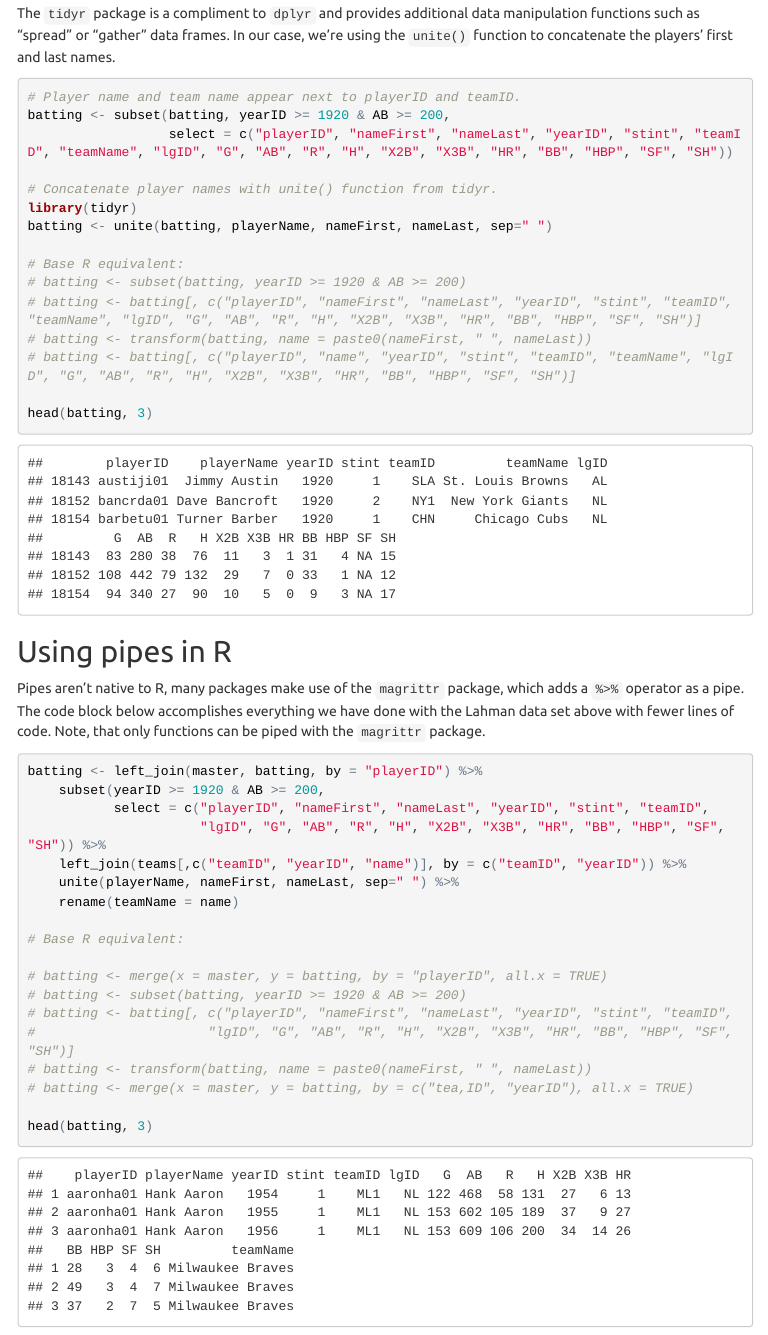
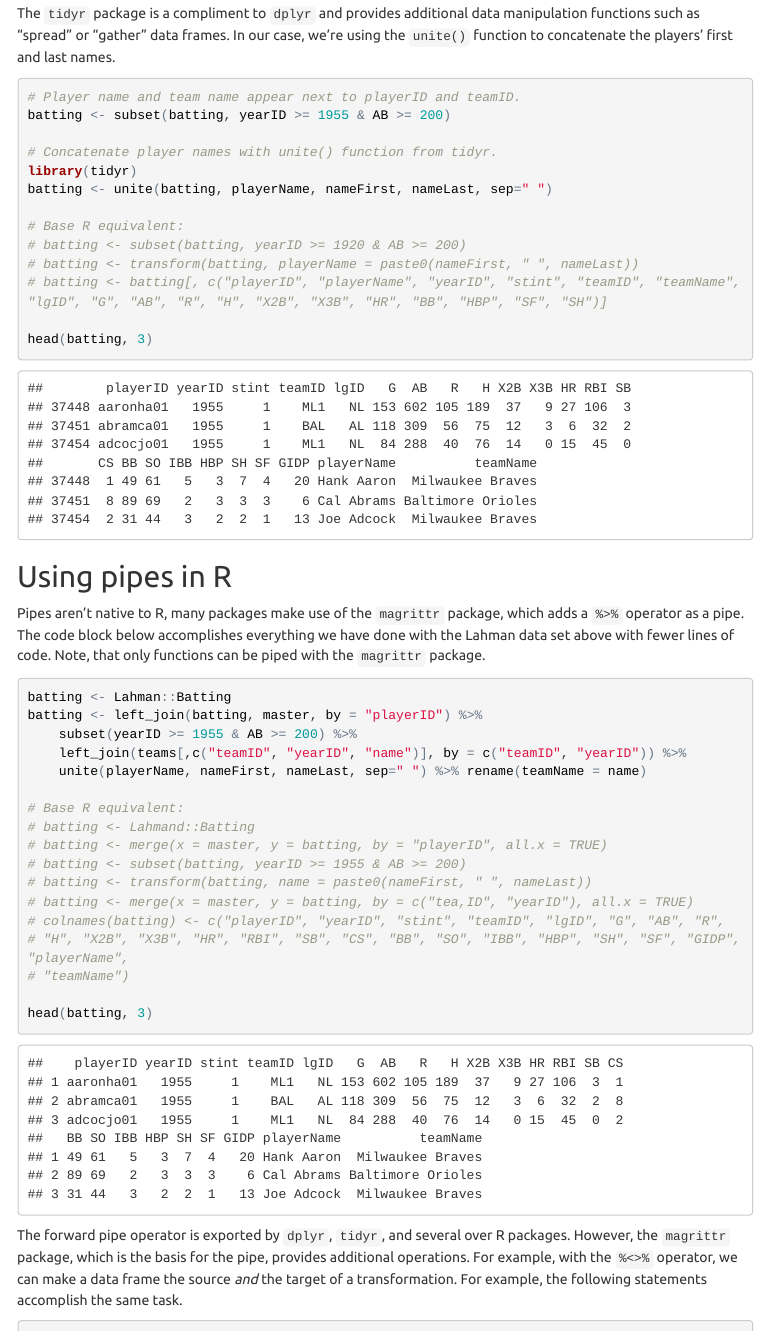
Before and after one commit to keberwein/tidyverse_tutorial, an R Markdown document (tidyverse_tutorial.Rmd): the page in a window 1100 px wide, from 1910 px down. The pictures show the output file tidyverse_tutorial.html that the author committed with the source, opened offline; menus at the side of the page are left out.

Commit message:
added bop

````diff
--- a/tidyverse_tutorial.Rmd
+++ b/tidyverse_tutorial.Rmd
@@ -94,8 +94,7 @@ The `tidyr` package is a compliment to `dplyr` and provides additional data mani
 
 ```{r}
 # Player name and team name appear next to playerID and teamID.
-batting <- subset(batting, yearID >= 1920 & AB >= 200,
-                  select = c("playerID", "nameFirst", "nameLast", "yearID", "stint", "teamID", "teamName", "lgID", "G", "AB", "R", "H", "X2B", "X3B", "HR", "BB", "HBP", "SF", "SH"))
+batting <- subset(batting, yearID >= 1955 & AB >= 200)
 
 # Concatenate player names with unite() function from tidyr.
 library(tidyr)
@@ -103,9 +102,8 @@ batting <- unite(batting, playerName, nameFirst, nameLast, sep=" ")
 
 # Base R equivalent:
 # batting <- subset(batting, yearID >= 1920 & AB >= 200)
-# batting <- batting[, c("playerID", "nameFirst", "nameLast", "yearID", "stint", "teamID", "teamName", "lgID", "G", "AB", "R", "H", "X2B", "X3B", "HR", "BB", "HBP", "SF", "SH")]
-# batting <- transform(batting, name = paste0(nameFirst, " ", nameLast))
-# batting <- batting[, c("playerID", "name", "yearID", "stint", "teamID", "teamName", "lgID", "G", "AB", "R", "H", "X2B", "X3B", "HR", "BB", "HBP", "SF", "SH")]
+# batting <- transform(batting, playerName = paste0(nameFirst, " ", nameLast))
+# batting <- batting[, c("playerID", "playerName", "yearID", "stint", "teamID", "teamName", "lgID", "G", "AB", "R", "H", "X2B", "X3B", "HR", "BB", "HBP", "SF", "SH")]
 
 head(batting, 3)
 ```
@@ -115,22 +113,21 @@ head(batting, 3)
 Pipes aren't native to R, many packages make use of the `magrittr` package, which adds a `%>%` operator as a pipe. The code block below accomplishes everything we have done with the Lahman data set above with fewer lines of code. Note, that only functions can be piped with the `magrittr` package.
 
 ```{r}
-batting <- left_join(master, batting, by = "playerID") %>%
-    subset(yearID >= 1920 & AB >= 200,
-           select = c("playerID", "nameFirst", "nameLast", "yearID", "stint", "teamID",
-                      "lgID", "G", "AB", "R", "H", "X2B", "X3B", "HR", "BB", "HBP", "SF", "SH")) %>%
+batting <- Lahman::Batting
+batting <- left_join(batting, master, by = "playerID") %>%
+    subset(yearID >= 1955 & AB >= 200) %>%
     left_join(teams[,c("teamID", "yearID", "name")], by = c("teamID", "yearID")) %>%
-    unite(playerName, nameFirst, nameLast, sep=" ") %>%
-    rename(teamName = name)
+    unite(playerName, nameFirst, nameLast, sep=" ") %>% rename(teamName = name)
 
 # Base R equivalent:
-
+# batting <- Lahmand::Batting
 # batting <- merge(x = master, y = batting, by = "playerID", all.x = TRUE)
-# batting <- subset(batting, yearID >= 1920 & AB >= 200)
-# batting <- batting[, c("playerID", "nameFirst", "nameLast", "yearID", "stint", "teamID",
-#                      "lgID", "G", "AB", "R", "H", "X2B", "X3B", "HR", "BB", "HBP", "SF", "SH")]
+# batting <- subset(batting, yearID >= 1955 & AB >= 200)
 # batting <- transform(batting, name = paste0(nameFirst, " ", nameLast))
 # batting <- merge(x = master, y = batting, by = c("tea,ID", "yearID"), all.x = TRUE)
+# colnames(batting) <- c("playerID", "yearID", "stint", "teamID", "lgID", "G", "AB", "R",
+# "H", "X2B", "X3B", "HR", "RBI", "SB", "CS", "BB", "SO", "IBB", "HBP", "SH", "SF", "GIDP", "playerName",
+# "teamName")
 
 head(batting, 3)
 ```
````
Also changed, not shown: tidyverse_tutorial.html, tidyverse_tutorial.Rmd (9 more changed lines), 1 other file.
